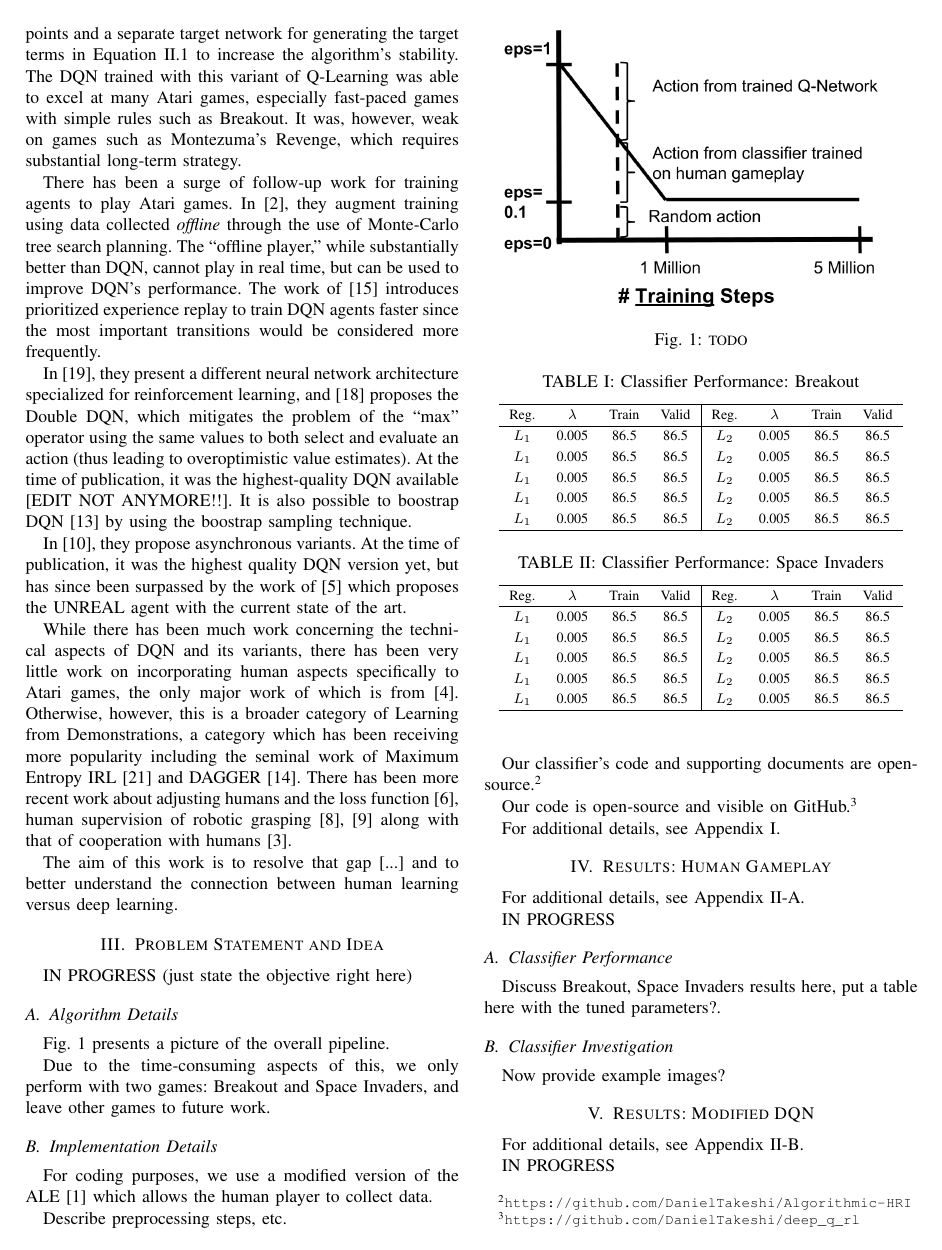
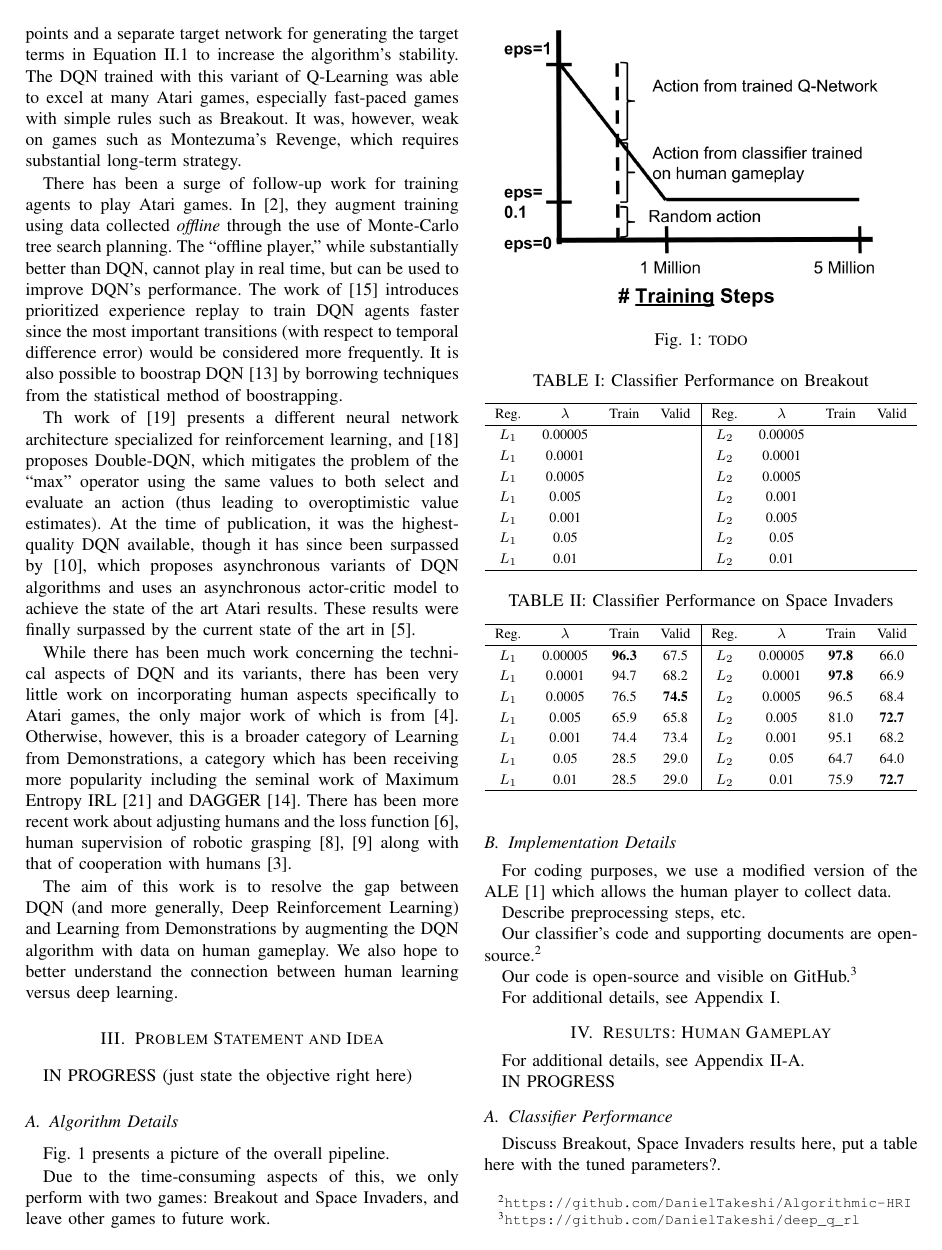
Before and after one commit to DanielTakeshi/Algorithmic-HRI, a LaTeX paper (report/Daniel_Seita_Report_AHRI.tex): page 2 of 5. Compiled offline with pdfLaTeX.

Commit message:
Modified report to have real table values for SI

```diff
--- a/report/Daniel_Seita_Report_AHRI.tex
+++ b/report/Daniel_Seita_Report_AHRI.tex
@@ -106,7 +106,7 @@ and it is $\theta$ that the Q-Learning algorithm must learn.
 
 In practice,~\cite{mnih-dqn-2015} uses a variant of online Q-Learning (with an
 $\epsilon$-greedy policy for exploration) with two key ideas: experience replay
-for breaking the correlation among datat points and a separate target network
+for breaking the correlation among data points and a separate target network
 for generating the target terms in Equation~\ref{eq:bellman} to increase the
 algorithm's stability. The DQN trained with this variant of Q-Learning was able
 to excel at many Atari games, especially fast-paced games with simple rules such
@@ -119,23 +119,24 @@ games.  In~\cite{nips-atari-2014}, they augment training using data collected
 ``offline player,'' while substantially better than DQN, cannot play in real
 time, but can be used to improve DQN's performance. The work
 of~\cite{Schaul2016} introduces prioritized experience replay to
-train DQN agents faster since the most important transitions would be considered
-more frequently.
+train DQN agents faster since the most important transitions (with respect to
+temporal difference error) would be considered more frequently. It is also
+possible to boostrap DQN~\cite{NIPS2016_6501} by borrowing techniques from
+the statistical method of boostrapping.
 
-In~\cite{DBLP:conf/icml/WangSHHLF16}, they present a different neural network
+Th work of~\cite{DBLP:conf/icml/WangSHHLF16} presents a different neural network
 architecture specialized for reinforcement learning,
-and~\cite{DBLP:conf/aaai/HasseltGS16} proposes the Double DQN, which mitigates
+and~\cite{DBLP:conf/aaai/HasseltGS16} proposes Double-DQN, which mitigates
 the problem of the ``max'' operator using the same values to both select and
 evaluate an action (thus leading to overoptimistic value estimates). At the time
-of publication, it was the highest-quality DQN available [EDIT NOT ANYMORE!!].
-It is also possible to boostrap DQN~\cite{NIPS2016_6501} by using the boostrap
-sampling technique.
+of publication, it was the highest-quality DQN available, though it has since
+been surpassed by~\cite{DBLP:conf/icml/MnihBMGLHSK16}, which proposes
+asynchronous variants of DQN algorithms and uses an asynchronous actor-critic
+model to achieve the state of the art Atari results. These results were finally
+surpassed by the current state of the art
+in~\cite{DBLP:journals/corr/JaderbergMCSLSK16}.
 
-In~\cite{DBLP:conf/icml/MnihBMGLHSK16}, they propose asynchronous variants. At
-the time of publication, it was the highest quality DQN version yet, but has
-since been surpassed by the work of~\cite{DBLP:journals/corr/JaderbergMCSLSK16}
-which proposes the UNREAL agent with the current state of the art.
-
+% Daniel: I better double check of all of these.
 While there has been much work concerning the technical aspects of DQN and its
 variants, there has been very little work on incorporating human aspects
 specifically to Atari games, the only major work of which is
@@ -148,7 +149,9 @@ function~\cite{conf/nips/KimFPP13}, human supervision of robotic
 grasping~\cite{DBLP:journals/corr/LaskeyCLMKJDG16,DBLP:dblp_conf/icra/LaskeySHMPDG16}
 along with that of cooperation with humans~\cite{NIPS2016_6420}.
 
-The aim of this work is to resolve that gap [...] and to better understand the
+The aim of this work is to resolve the gap between DQN (and more generally, Deep
+Reinforcement Learning) and Learning from Demonstrations by augmenting the DQN
+algorithm with data on human gameplay. We also hope to better understand the
 connection between human learning versus deep learning.
 
 
@@ -203,38 +206,45 @@ IN PROGRESS
 Discuss Breakout, Space Invaders results here, put a table here with the tuned
 parameters?.
 
+% Daniel: I think I want to hold off on this until I regenerate the Breakout
+% data using the correct cropping method.
 \begin{table}[!t]
 \renewcommand{\arraystretch}{1.3}
-\caption{Classifier Performance: Breakout}
+\caption{Classifier Performance on Breakout}
 \label{tab:breakout}
 \centering
 \begin{tabular}{c c c c | c c c c}
 \hline
-Reg. & $\lambda$ & Train & Valid & Reg. & $\lambda$ & Train & Valid \\
+Reg.  & $\lambda$ & Train & Valid & Reg.  & $\lambda$ & Train & Valid \\
 \hline
-$L_1$ & 0.005 & 86.5 & 86.5 & $L_2$ & 0.005 & 86.5 & 86.5 \\
-$L_1$ & 0.005 & 86.5 & 86.5 & $L_2$ & 0.005 & 86.5 & 86.5 \\
-$L_1$ & 0.005 & 86.5 & 86.5 & $L_2$ & 0.005 & 86.5 & 86.5 \\
-$L_1$ & 0.005 & 86.5 & 86.5 & $L_2$ & 0.005 & 86.5 & 86.5 \\
-$L_1$ & 0.005 & 86.5 & 86.5 & $L_2$ & 0.005 & 86.5 & 86.5 \\
+$L_1$ & 0.00005   &   &   & $L_2$ & 0.00005   &   &  \\
+$L_1$ & 0.0001    &   &   & $L_2$ & 0.0001    &   &  \\
+$L_1$ & 0.0005    &   &   & $L_2$ & 0.0005    &   &  \\
+$L_1$ & 0.005     &   &   & $L_2$ & 0.001     &   &  \\
+$L_1$ & 0.001     &   &   & $L_2$ & 0.005     &   &  \\
+$L_1$ & 0.05      &   &   & $L_2$ & 0.05      &   &  \\
+$L_1$ & 0.01      &   &   & $L_2$ & 0.01      &   &  \\
 \hline
 \end{tabular}
 \end{table}
 
+% Whew ... I think these numbers should be all correct.
 \begin{table}[!t]
 \renewcommand{\arraystretch}{1.3}
-\caption{Classifier Performance: Space Invaders}
+\caption{Classifier Performance on Space Invaders}
 \label{tab:space_invaders}
 \centering
 \begin{tabular}{c c c c | c c c c}
 \hline
-Reg. & $\lambda$ & Train & Valid & Reg. & $\lambda$ & Train & Valid \\
+Reg.  & $\lambda$ & Train & Valid & Reg.  & $\lambda$ & Train & Valid \\
 \hline
-$L_1$ & 0.005 & 86.5 & 86.5 & $L_2$ & 0.005 & 86.5 & 86.5 \\
-$L_1$ & 0.005 & 86.5 & 86.5 & $L_2$ & 0.005 & 86.5 & 86.5 \\
-$L_1$ & 0.005 & 86.5 & 86.5 & $L_2$ & 0.005 & 86.5 & 86.5 \\
-$L_1$ & 0.005 & 86.5 & 86.5 & $L_2$ & 0.005 & 86.5 & 86.5 \\
-$L_1$ & 0.005 & 86.5 & 86.5 & $L_2$ & 0.005 & 86.5 & 86.5 \\
+$L_1$ & 0.00005   & \textbf{96.3}  & 67.5  & $L_2$ & 0.00005   & \textbf{97.8}  & 66.0 \\
+$L_1$ & 0.0001    & 94.7  & 68.2  & $L_2$ & 0.0001    & \textbf{97.8}  & 66.9 \\
+$L_1$ & 0.0005    & 76.5  & \textbf{74.5}  & $L_2$ & 0.0005    & 96.5  & 68.4 \\
+$L_1$ & 0.005     & 65.9  & 65.8  & $L_2$ & 0.005     & 81.0  & \textbf{72.7} \\
+$L_1$ & 0.001     & 74.4  & 73.4  & $L_2$ & 0.001     & 95.1  & 68.2 \\
+$L_1$ & 0.05      & 28.5  & 29.0  & $L_2$ & 0.05      & 64.7  & 64.0 \\
+$L_1$ & 0.01      & 28.5  & 29.0  & $L_2$ & 0.01      & 75.9  & \textbf{72.7} \\
 \hline
 \end{tabular}
 \end{table}
```
Also changed, not shown: report/Daniel_Seita_Report_AHRI.pdf, report/Daniel_Seita_Report_AHRI.tex (10 more changed lines), 3 other files.
